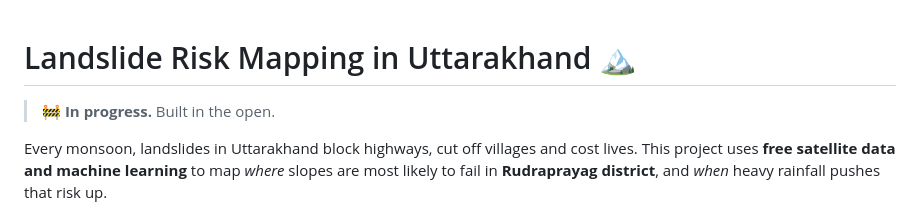
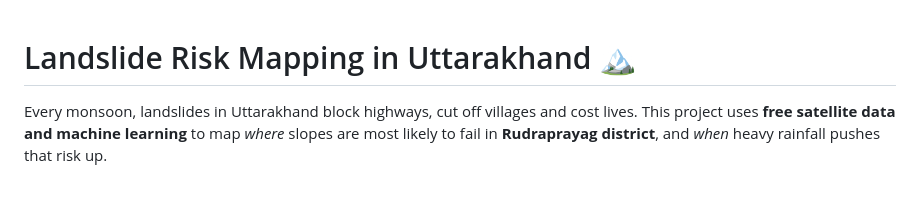
Before and after one commit to makkergauri/uttarakhand-landslide-risk, a Markdown page: README.md, the part around the change. GitHub-like rendering; blank space fills up the shorter version.

Commit message:
Update README to remove project status
Removed progress note from README.

```diff
--- a/README.md
+++ b/README.md
@@ -1,6 +1,5 @@
 # Landslide Risk Mapping in Uttarakhand 🏔️
 
-> 🚧 **In progress.** Built in the open.
 
 Every monsoon, landslides in Uttarakhand block highways, cut off villages and cost lives.
 This project uses **free satellite data and machine learning** to map *where* slopes are
```
